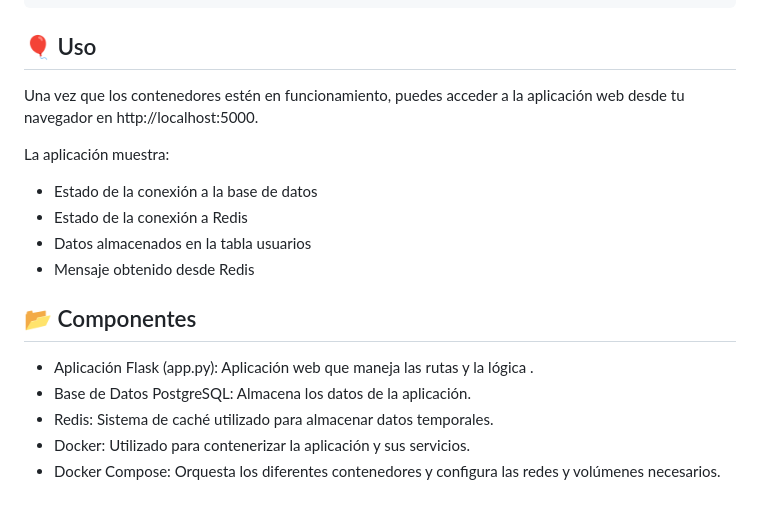
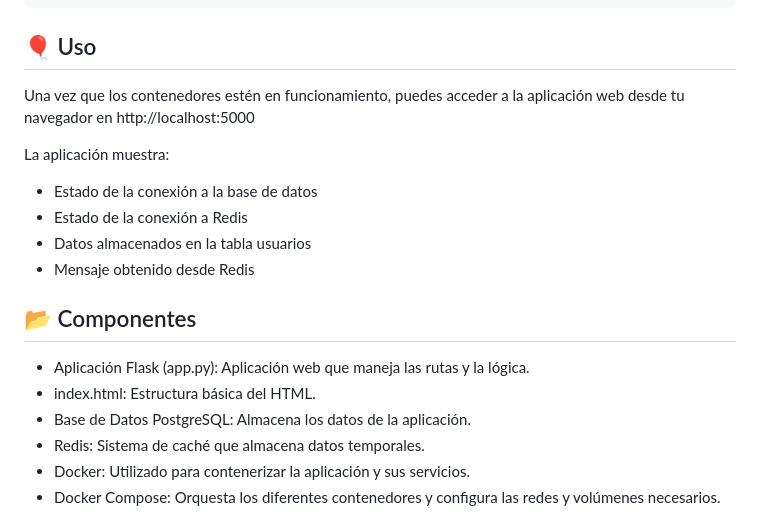
Before and after one commit to edubonnin/multi-environment-deployment-practice, a Markdown page: README.md, the part around the change printed below. Rendered like a GitHub page.

```diff
--- a/README.md
+++ b/README.md
@@ -119,7 +115,7 @@ Establece un mensaje:
 
 ## 🎈 Uso <a name="uso"></a>
 
-Una vez que los contenedores estén en funcionamiento, puedes acceder a la aplicación web desde tu navegador en http://localhost:5000.
+Una vez que los contenedores estén en funcionamiento, puedes acceder a la aplicación web desde tu navegador en http://localhost:5000
 
 La aplicación muestra:
 
@@ -130,9 +126,10 @@ La aplicación muestra:
 
 ## 📂 Componentes <a name="componentes"></a>
 
-- Aplicación Flask (app.py): Aplicación web que maneja las rutas y la lógica .
+- Aplicación Flask (app.py): Aplicación web que maneja las rutas y la lógica.
+- index.html: Estructura básica del HTML.
 - Base de Datos PostgreSQL: Almacena los datos de la aplicación.
-- Redis: Sistema de caché utilizado para almacenar datos temporales.
+- Redis: Sistema de caché que almacena datos temporales.
 - Docker: Utilizado para contenerizar la aplicación y sus servicios.
 - Docker Compose: Orquesta los diferentes contenedores y configura las redes y volúmenes necesarios.
 
```
Also changed, not shown: other parts of README.md (+5 -22 lines).
